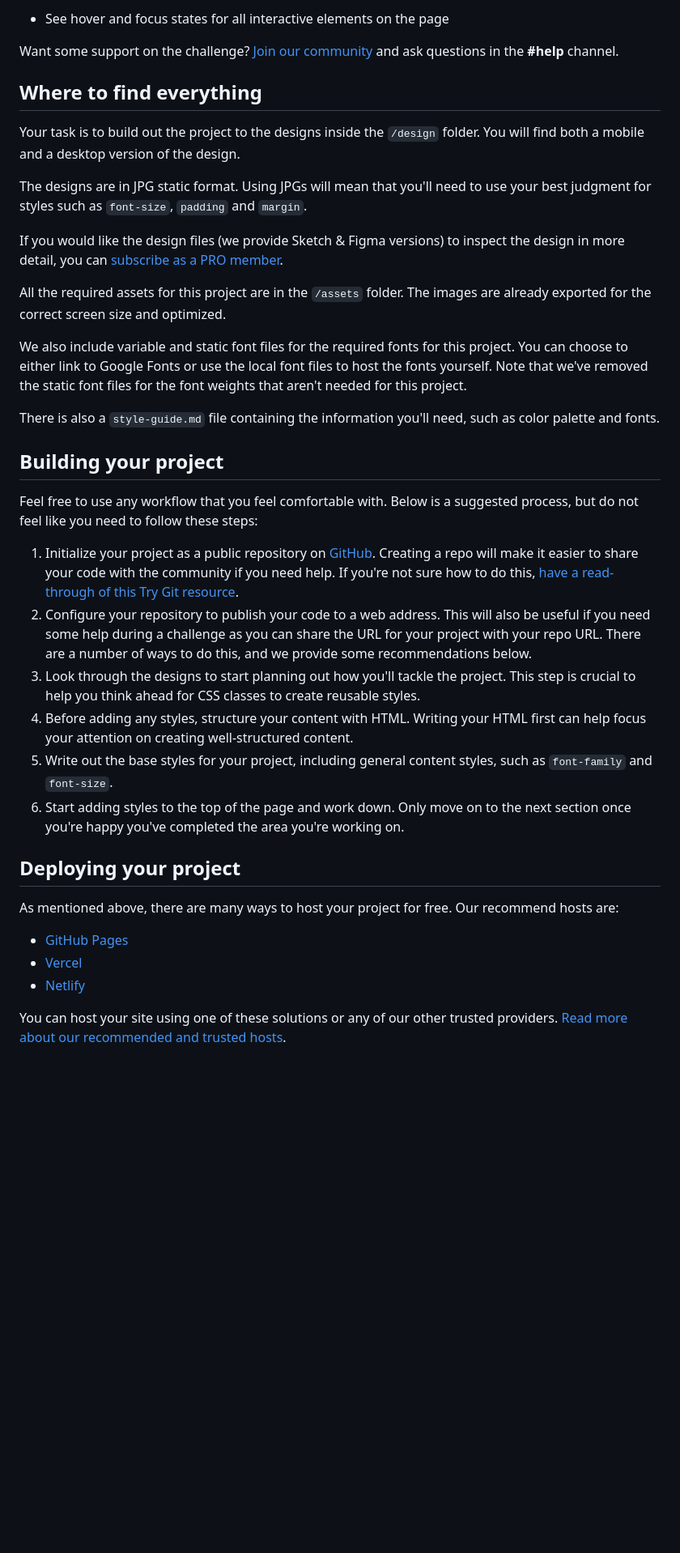
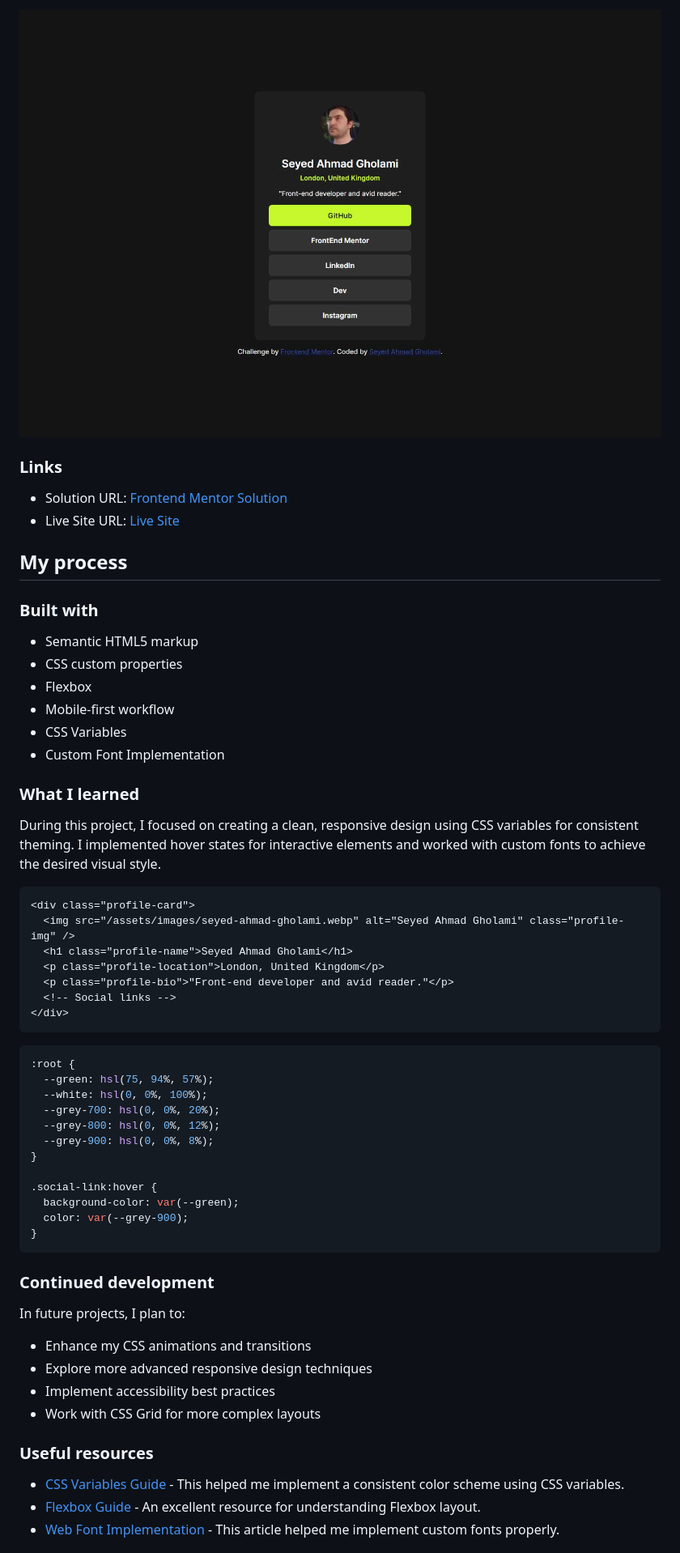
Before and after one commit to seyedahmaddv/social-links-profile-main, a Markdown page: README.md, the part around one of its changes. Shown at 81% size. Rendered like a GitHub page; blank space fills up the shorter version.

````diff
--- a/README.md
+++ b/README.md
@@ -20,40 +31,63 @@ Your users should be able to:
 
-- See hover and focus states for all interactive elements on the page
+![Project Screenshot Active States](/design/active-states.jpg)
 
-Want some support on the challenge? [Join our community](https://www.frontendmentor.io/community) and ask questions in the **#help** channel.
 
-## Where to find everything
+### Links
 
-Your task is to build out the project to the designs inside the `/design` folder. You will find both a mobile and a desktop version of the design.
+- Solution URL: [Frontend Mentor Solution](https://www.frontendmentor.io/profile/seyedahmaddv/solutions)
+- Live Site URL: [Live Site](https://seyedahmadgholami.ir/social-links-profile/)
 
-The designs are in JPG static format. Using JPGs will mean that you'll need to use your best judgment for styles such as `font-size`, `padding` and `margin`.
+## My process
 
-If you would like the design files (we provide Sketch & Figma versions) to inspect the design in more detail, you can [subscribe as a PRO member](https://www.frontendmentor.io/pro).
+### Built with
 
-All the required assets for this project are in the `/assets` folder. The images are already exported for the correct screen size and optimized.
+- Semantic HTML5 markup
+- CSS custom properties
+- Flexbox
+- Mobile-first workflow
+- CSS Variables
+- Custom Font Implementation
 
-We also include variable and static font files for the required fonts for this project. You can choose to either link to Google Fonts or use the local font files to host the fonts yourself. Note that we've removed the static font files for the font weights that aren't needed for this project.
+### What I learned
 
-There is also a `style-guide.md` file containing the information you'll need, such as color palette and fonts.
+During this project, I focused on creating a clean, responsive design using CSS variables for consistent theming. I implemented hover states for interactive elements and worked with custom fonts to achieve the desired visual style.
 
-## Building your project
+```html
+<div class="profile-card">
+  <img src="/assets/images/seyed-ahmad-gholami.webp" alt="Seyed Ahmad Gholami" class="profile-img" />
+  <h1 class="profile-name">Seyed Ahmad Gholami</h1>
+  <p class="profile-location">London, United Kingdom</p>
+  <p class="profile-bio">"Front-end developer and avid reader."</p>
+  <!-- Social links -->
+</div>
+```
 
-Feel free to use any workflow that you feel comfortable with. Below is a suggested process, but do not feel like you need to follow these steps:
+```css
+:root {
+  --green: hsl(75, 94%, 57%);
+  --white: hsl(0, 0%, 100%);
+  --grey-700: hsl(0, 0%, 20%);
+  --grey-800: hsl(0, 0%, 12%);
+  --grey-900: hsl(0, 0%, 8%);
+}
 
-1. Initialize your project as a public repository on [GitHub](https://github.com/). Creating a repo will make it easier to share your code with the community if you need help. If you're not sure how to do this, [have a read-through of this Try Git resource](https://try.github.io/).
-2. Configure your repository to publish your code to a web address. This will also be useful if you need some help during a challenge as you can share the URL for your project with your repo URL. There are a number of ways to do this, and we provide some recommendations below.
-3. Look through the designs to start planning out how you'll tackle the project. This step is crucial to help you think ahead for CSS classes to create reusable styles.
-4. Before adding any styles, structure your content with HTML. Writing your HTML first can help focus your attention on creating well-structured content.
-5. Write out the base styles for your project, including general content styles, such as `font-family` and `font-size`.
-6. Start adding styles to the top of the page and work down. Only move on to the next section once you're happy you've completed the area you're working on.
+.social-link:hover {
+  background-color: var(--green);
+  color: var(--grey-900);
+}
+```
 
-## Deploying your project
+### Continued development
 
-As mentioned above, there are many ways to host your project for free. Our recommend hosts are:
+In future projects, I plan to:
+- Enhance my CSS animations and transitions
+- Explore more advanced responsive design techniques
+- Implement accessibility best practices
+- Work with CSS Grid for more complex layouts
 
-- [GitHub Pages](https://pages.github.com/)
-- [Vercel](https://vercel.com/)
-- [Netlify](https://www.netlify.com/)
+### Useful resources
 
-You can host your site using one of these solutions or any of our other trusted providers. [Read more about our recommended and trusted hosts](https://medium.com/frontend-mentor/frontend-mentor-trusted-hosting-providers-bf000dfebe).
+- [CSS Variables Guide](https://developer.mozilla.org/en-US/docs/Web/CSS/Using_CSS_custom_properties) - This helped me implement a consistent color scheme using CSS variables.
+- [Flexbox Guide](https://css-tricks.com/snippets/css/a-guide-to-flexbox/) - An excellent resource for understanding Flexbox layout.
+- [Web Font Implementation](https://developer.mozilla.org/en-US/docs/Web/CSS/@font-face) - This article helped me implement custom fonts properly.
 
````
Also changed, not shown: other parts of README.md (+28 -43 lines).
